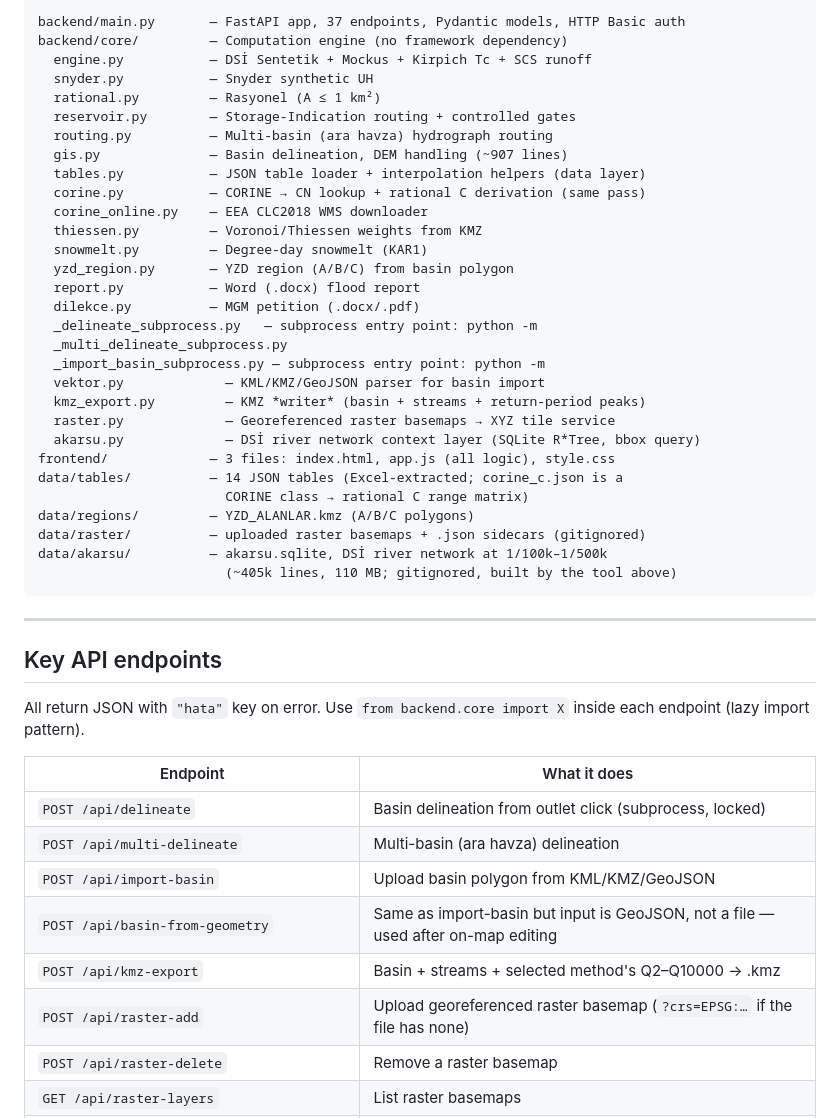
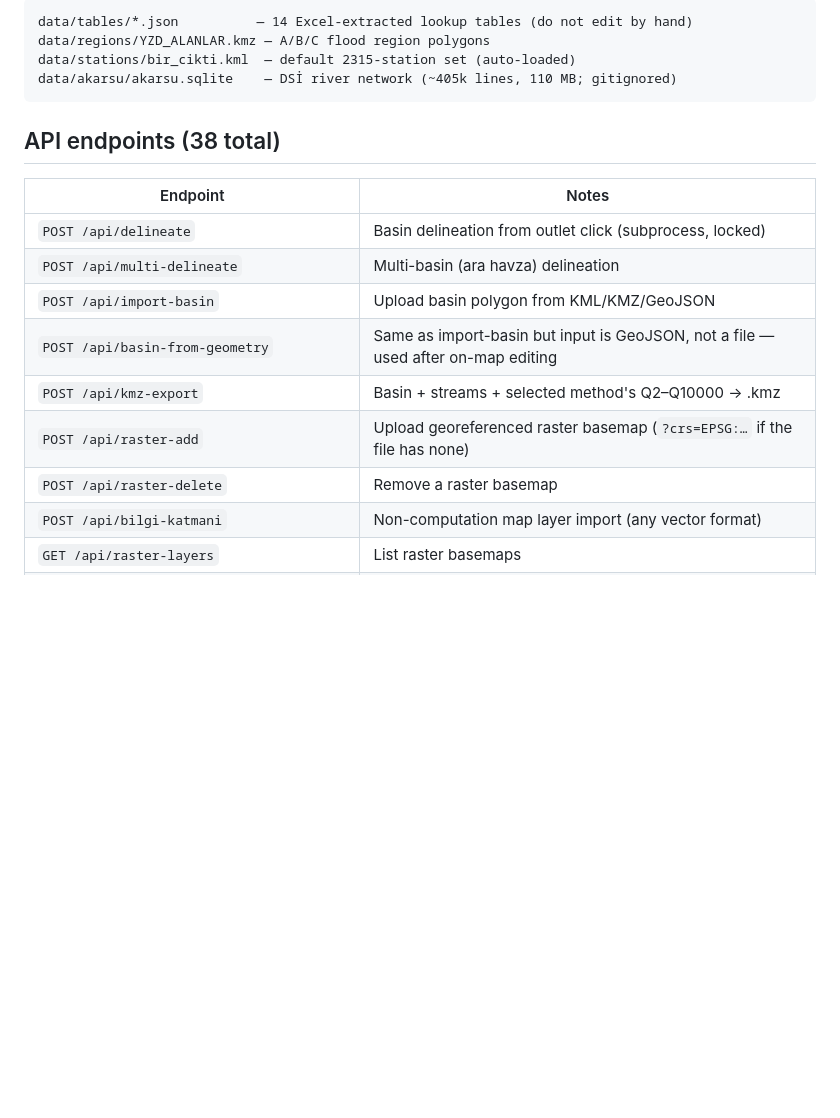
Before and after one commit to ismet/flood-compute, a Markdown page: AGENTS.md, the part around one of its changes. Rendered like a GitHub page; blank space fills up the shorter version.

````diff
--- a/AGENTS.md
+++ b/AGENTS.md
@@ -49,44 +57,14 @@ All golden tests verify outputs match Excel (tol=1e-6).
 
 ```
-backend/main.py       — FastAPI app, 37 endpoints, Pydantic models, HTTP Basic auth
-backend/core/         — Computation engine (no framework dependency)
-  engine.py           — DSİ Sentetik + Mockus + Kirpich Tc + SCS runoff
-  snyder.py           — Snyder synthetic UH
-  rational.py         — Rasyonel (A ≤ 1 km²)
-  reservoir.py        — Storage-Indication routing + controlled gates
-  routing.py          — Multi-basin (ara havza) hydrograph routing
-  gis.py              — Basin delineation, DEM handling (~907 lines)
-  tables.py           — JSON table loader + interpolation helpers (data layer)
-  corine.py           — CORINE → CN lookup + rational C derivation (same pass)
-  corine_online.py    — EEA CLC2018 WMS downloader
-  thiessen.py         — Voronoi/Thiessen weights from KMZ
-  snowmelt.py         — Degree-day snowmelt (KAR1)
-  yzd_region.py       — YZD region (A/B/C) from basin polygon
-  report.py           — Word (.docx) flood report
-  dilekce.py          — MGM petition (.docx/.pdf)
-  _delineate_subprocess.py   — subprocess entry point: python -m
-  _multi_delineate_subprocess.py
-  _import_basin_subprocess.py — subprocess entry point: python -m
-  vektor.py             — KML/KMZ/GeoJSON parser for basin import
-  kmz_export.py         — KMZ *writer* (basin + streams + return-period peaks)
-  raster.py             — Georeferenced raster basemaps → XYZ tile service
-  akarsu.py             — DSİ river network context layer (SQLite R*Tree, bbox query)
-frontend/             — 3 files: index.html, app.js (all logic), style.css
-data/tables/          — 14 JSON tables (Excel-extracted; corine_c.json is a
-                        CORINE class → rational C range matrix)
-data/regions/         — YZD_ALANLAR.kmz (A/B/C polygons)
-data/raster/          — uploaded raster basemaps + .json sidecars (gitignored)
-data/akarsu/          — akarsu.sqlite, DSİ river network at 1/100k–1/500k
-                        (~405k lines, 110 MB; gitignored, built by the tool above)
+data/tables/*.json          — 14 Excel-extracted lookup tables (do not edit by hand)
+data/regions/YZD_ALANLAR.kmz — A/B/C flood region polygons
+data/stations/bir_cikti.kml  — default 2315-station set (auto-loaded)
+data/akarsu/akarsu.sqlite    — DSİ river network (~405k lines, 110 MB; gitignored)
 ```
 
----
+## API endpoints (38 total)
 
-## Key API endpoints
-
-All return JSON with `"hata"` key on error. Use `from backend.core import X` inside each endpoint (lazy import pattern).
-
-| Endpoint | What it does |
+| Endpoint | Notes |
 |---|---|
 | `POST /api/delineate` | Basin delineation from outlet click (subprocess, locked) |
 | `POST /api/multi-delineate` | Multi-basin (ara havza) delineation |
@@ -95,6 +73,7 @@ All return JSON with `"hata"` key on error. Use `from backend.core import X` ins
 | `POST /api/kmz-export` | Basin + streams + selected method's Q2–Q10000 → .kmz |
 | `POST /api/raster-add` | Upload georeferenced raster basemap (`?crs=EPSG:…` if the file has none) |
 | `POST /api/raster-delete` | Remove a raster basemap |
+| `POST /api/bilgi-katmani` | Non-computation map layer import (any vector format) |
 | `GET /api/raster-layers` | List raster basemaps |
 | `GET /api/akarsu` | DSİ river network for a bbox (`bati/guney/dogu/kuzey`, `olcek` 100/250/500) — context only, not used in computation |
 | `GET /api/akarsu-bilgi` | Whether the river layer is installed and how many lines per scale |
````
Also changed, not shown: other parts of AGENTS.md (+32 -24 lines).
